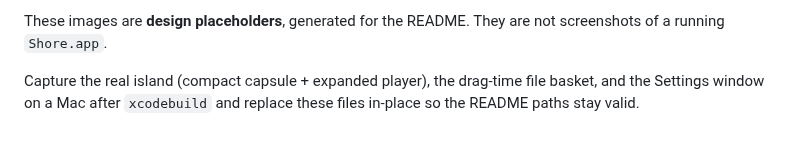
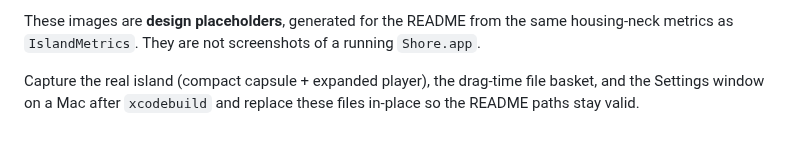
Before and after one commit to realvaleh/Shore, a Markdown page: docs/screenshots/README.md, the part around the change. Drawn GitHub-style.

```diff
--- a/docs/screenshots/README.md
+++ b/docs/screenshots/README.md
@@ -1,3 +1,3 @@
-These images are **design placeholders**, generated for the README. They are not screenshots of a running `Shore.app`.
+These images are **design placeholders**, generated for the README from the same housing-neck metrics as `IslandMetrics`. They are not screenshots of a running `Shore.app`.
 
 Capture the real island (compact capsule + expanded player), the drag-time file basket, and the Settings window on a Mac after `xcodebuild` and replace these files in-place so the README paths stay valid.
```
Also changed, not shown: README.md (+4 -4 lines), docs/screenshots/cove.png, docs/screenshots/island-collapsed.png, docs/screenshots/island-expanded.png, 7 other files.
